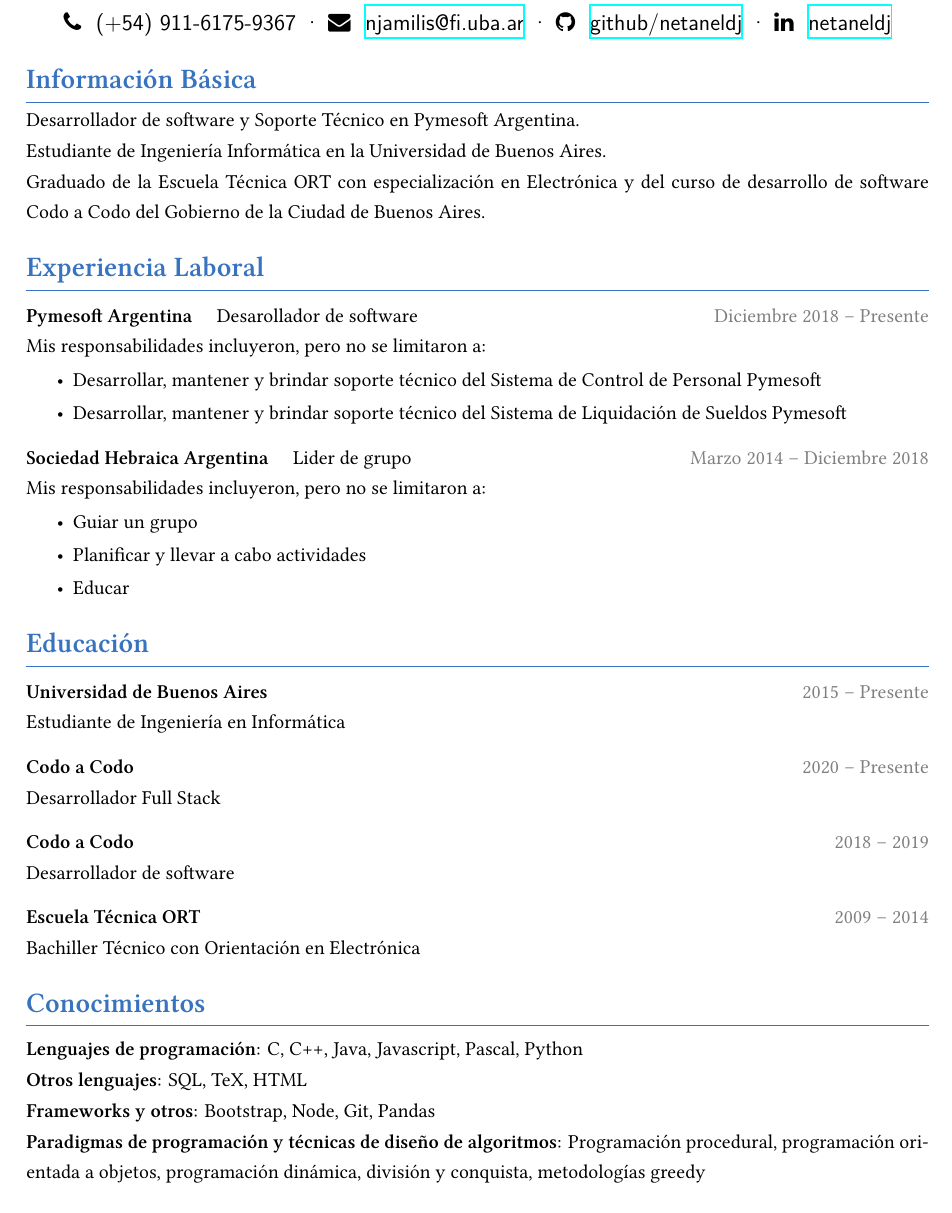
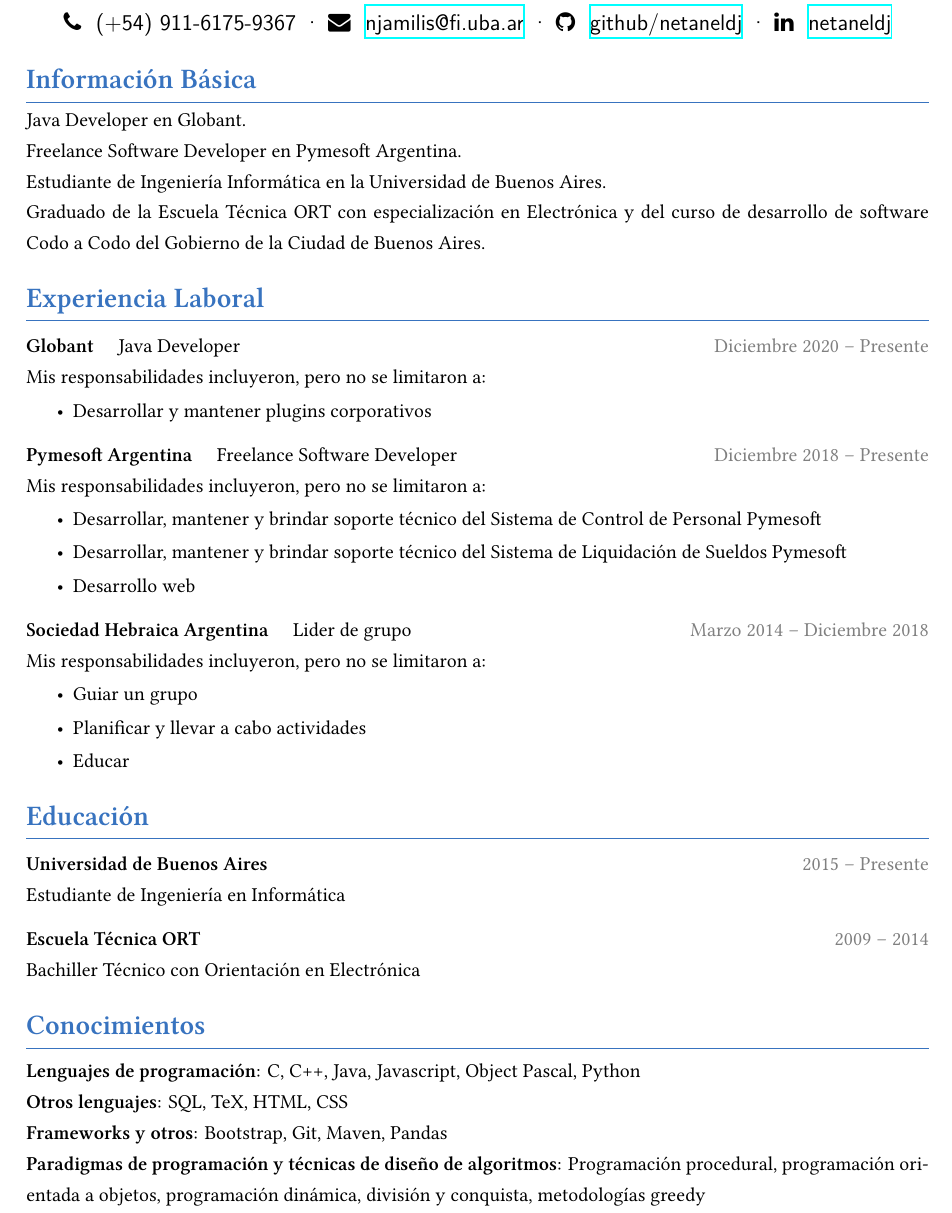
Before and after one commit to netaneldj/CV, a LaTeX CV (source/cv-es/main.tex): part of the page, cut so that both start at the same text. Compiled offline with XeLaTeX; a missing font is replaced by an installed copy or a similar font.

Commit message:
Actualizo cv

```diff
--- a/source/cv-es/main.tex
+++ b/source/cv-es/main.tex
@@ -36,17 +36,25 @@
 
 % ----------------------------------------------------------------------------- %
 \section{Información Básica}
-Desarrollador de software y Soporte Técnico en Pymesoft Argentina.\newline
+Java Developer en Globant.\newline
+Freelance Software Developer en Pymesoft Argentina.\newline
 Estudiante de Ingeniería Informática en la Universidad de Buenos Aires.\newline
 Graduado de la Escuela Técnica ORT con especialización en Electrónica y del curso de desarrollo de software Codo a Codo del Gobierno de la Ciudad de Buenos Aires.
 
 % ----------------------------------------------------------------------------- %
 \section{Experiencia Laboral}
-\dateditem{\textbf{Pymesoft Argentina} \quad Desarollador de software} {Diciembre 2018 -- Presente}
+\dateditem{\textbf{Globant} \quad Java Developer} {Diciembre 2020 -- Presente}
+Mis responsabilidades incluyeron, pero no se limitaron a:
+\begin{itemize}
+    \item Desarrollar y mantener plugins corporativos
+\end{itemize}
+
+\dateditem{\textbf{Pymesoft Argentina} \quad Freelance Software Developer} {Diciembre 2018 -- Presente}
 Mis responsabilidades incluyeron, pero no se limitaron a:
 \begin{itemize}
     \item Desarrollar, mantener y brindar soporte técnico del Sistema de Control de Personal Pymesoft
     \item Desarrollar, mantener y brindar soporte técnico del Sistema de Liquidación de Sueldos Pymesoft
+    \item Desarrollo web
 \end{itemize}
 
 \dateditem{\textbf{Sociedad Hebraica Argentina} \quad Lider de grupo} {Marzo 2014 -- Diciembre 2018}
@@ -63,21 +71,15 @@
 \dateditem{\textbf{Universidad de Buenos Aires}}{2015 -- Presente}
 Estudiante de Ingeniería en Informática
 
-\dateditem{\textbf{Codo a Codo}}{2020 -- Presente}
-Desarrollador Full Stack
-
-\dateditem{\textbf{Codo a Codo}}{2018 -- 2019}
-Desarrollador de software
-
 \dateditem{\textbf{Escuela Técnica ORT}}{2009 -- 2014}
 Bachiller Técnico con Orientación en Electrónica
 
 % -----------------------------------------------------------------------------
 \section{Conocimientos}
 \smallskip
-\textbf{Lenguajes de programación}: C, C++, Java, Javascript, Pascal, Python \\
-\textbf{Otros lenguajes}: SQL, TeX, HTML \\
-\textbf{Frameworks y otros}: Bootstrap, Node, Git, Pandas \\
+\textbf{Lenguajes de programación}: C, C++, Java, Javascript, Object Pascal, Python \\
+\textbf{Otros lenguajes}: SQL, TeX, HTML, CSS \\
+\textbf{Frameworks y otros}: Bootstrap, Git, Maven, Pandas \\
 \textbf{Paradigmas de programación y técnicas de diseño de algoritmos}: Programación procedural, programación orientada a objetos, programación dinámica, división y conquista, metodologías greedy \\
 \textbf{Metodologías ágiles}: SCRUM \\
 % -----------------------------------------------------------------------------
```
Also changed, not shown: source/cv-en/main.tex (+12 -10 lines), cv-en.pdf, cv-es.pdf, images/cv-en.png.
